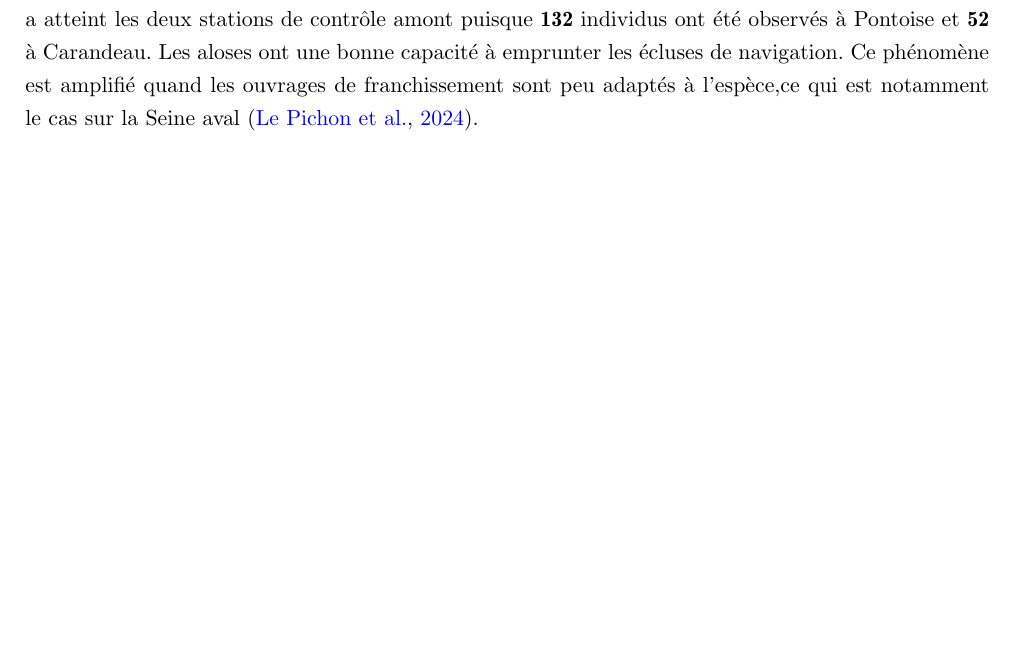
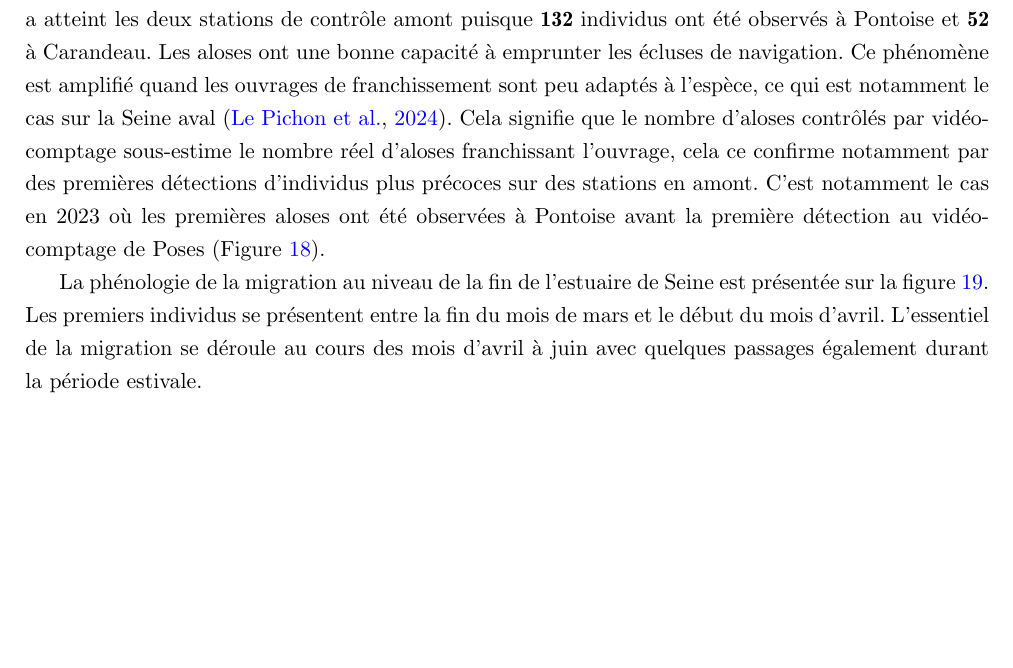
Before and after one commit to SebastienGrall/Rapport_migration_Seine, a LaTeX paper (rapport_migration_Seine.tex): part of page 21 of 25 before the commit and part of page 21 of 26 after it, cut so that both start at the same text, the shorter picture padded with empty space. Compiled offline with pdfLaTeX.

Commit message:
j'avance pas...

```diff
--- a/rapport_migration_Seine.tex
+++ b/rapport_migration_Seine.tex
@@ -596,7 +596,7 @@ Les deux espèces d'aloses, la grande et la feinte, sont présentes sur le bassi
   \label{ALA}
 \end{figure}
 
-En 2024, les aloses ont été {\textbf{441}} à franchir l'estuaire de la Seine à Poses. Une fraction de cette cohorte a atteint les deux stations de contrôle amont puisque {\textbf{132}} individus ont été observés à Pontoise et {\textbf{52}} à Carandeau. Les aloses ont une bonne capacité à emprunter les écluses de navigation. Ce phénomène est amplifié quand les ouvrages de franchissement sont peu adaptés à l'espèce,ce qui est notamment le cas sur la Seine aval \citep{le_pichon_continuite_2024}.
+En 2024, les aloses ont été {\textbf{441}} à franchir l'estuaire de la Seine à Poses. Une fraction de cette cohorte a atteint les deux stations de contrôle amont puisque {\textbf{132}} individus ont été observés à Pontoise et {\textbf{52}} à Carandeau. Les aloses ont une bonne capacité à emprunter les écluses de navigation. Ce phénomène est amplifié quand les ouvrages de franchissement sont peu adaptés à l'espèce, ce qui est notamment le cas sur la Seine aval \citep{le_pichon_continuite_2024}. Cela signifie que le nombre d'aloses contrôlés par vidéo-comptage sous-estime le nombre réel d'aloses franchissant l'ouvrage, cela ce confirme notamment par des premières détections d'individus plus précoces sur des stations en amont. C'est notamment le cas en 2023 où les premières aloses ont été observées à Pontoise avant la première détection au vidéo-comptage de Poses (Figure \ref{plot_ridgeline_ala}).
 
 \begin{figure}[htpb]
 \centering
@@ -607,3 +612,7 @@ En 2024, les aloses ont été {\textbf{441}} à franchir l'estuaire de la Seine
+\label{plot_ridgeline_ala}
+\end{figure}
+
+La phénologie de la migration au niveau de la fin de l'estuaire de Seine est présentée sur la figure \ref{p_seasonal_ala}. Les premiers individus se présentent entre la fin du mois de mars et le début du mois d'avril. L'essentiel de la migration se déroule au cours des mois d'avril à juin avec quelques passages également durant la période estivale.
 
 \begin{figure}[htpb]
 \centering
```
Also changed, not shown: rapport_migration_Seine-concordance.tex (+1 -1 lines), figure/chunk_alose-1.pdf, image/plot_annuel_ala.png, image/plot_ridgeline_ala.png (added), rapport_migration_Seine.tex (5 more changed lines), 2 other files.
